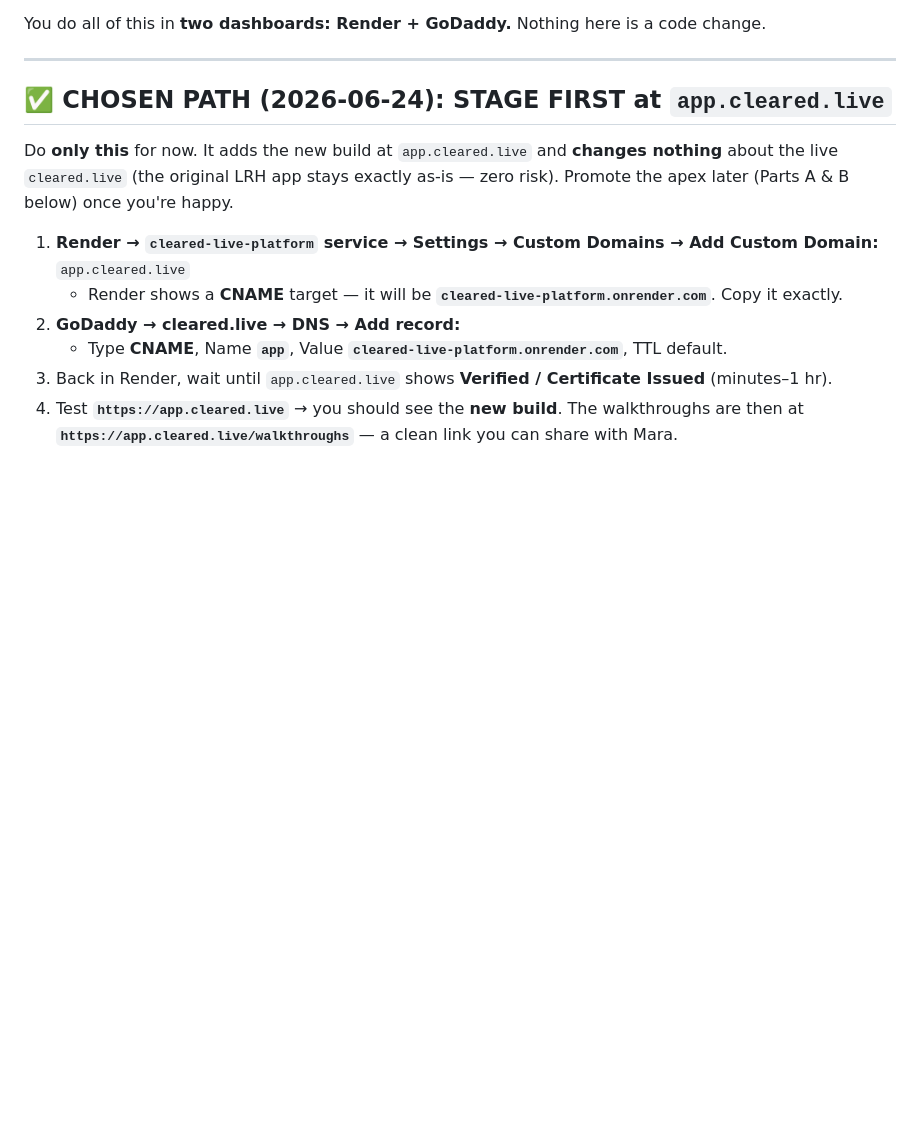
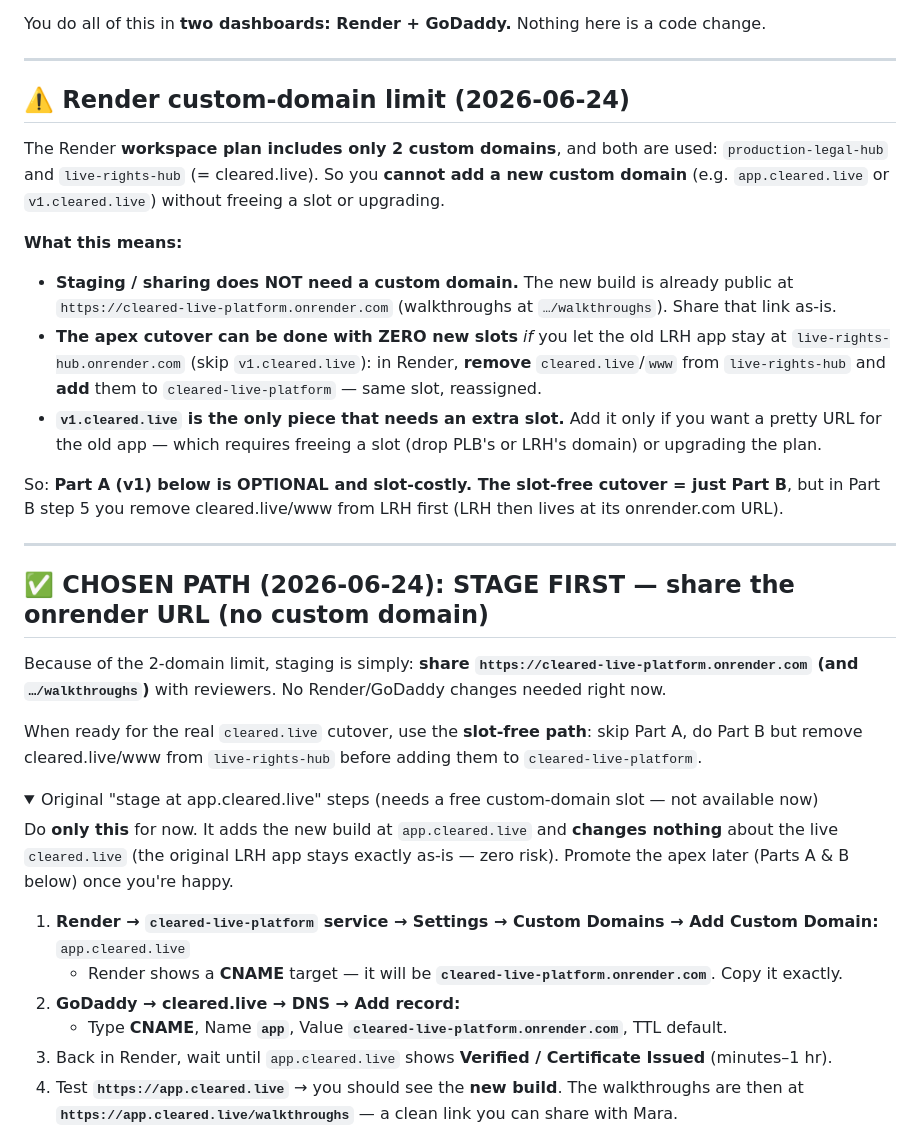
Before and after one commit to basquared1/cleared-live-platform, a Markdown page: DOMAIN_CUTOVER.md, the part around one of its changes. Drawn GitHub-style; folded sections open; blank space fills up the shorter version.

Commit message:
Domain cutover: note Render 2-domain limit; slot-free apex path; share onrender URL for now
Co-Authored-By: Claude Opus 4.8 <noreply@anthropic.com>

```diff
--- a/DOMAIN_CUTOVER.md
+++ b/DOMAIN_CUTOVER.md
@@ -16,7 +16,35 @@ You do all of this in **two dashboards: Render + GoDaddy.** Nothing here is a co
 
 ---
 
-## ✅ CHOSEN PATH (2026-06-24): STAGE FIRST at `app.cleared.live`
+## ⚠️ Render custom-domain limit (2026-06-24)
+
+The Render **workspace plan includes only 2 custom domains**, and both are used:
+`production-legal-hub` and `live-rights-hub` (= cleared.live). So you **cannot add a new custom
+domain** (e.g. `app.cleared.live` or `v1.cleared.live`) without freeing a slot or upgrading.
+
+**What this means:**
+- **Staging / sharing does NOT need a custom domain.** The new build is already public at
+  `https://cleared-live-platform.onrender.com` (walkthroughs at `…/walkthroughs`). Share that link as-is.
+- **The apex cutover can be done with ZERO new slots** *if* you let the old LRH app stay at
+  `live-rights-hub.onrender.com` (skip `v1.cleared.live`): in Render, **remove** `cleared.live`/`www`
+  from `live-rights-hub` and **add** them to `cleared-live-platform` — same slot, reassigned.
+- **`v1.cleared.live` is the only piece that needs an extra slot.** Add it only if you want a pretty URL
+  for the old app — which requires freeing a slot (drop PLB's or LRH's domain) or upgrading the plan.
+
+So: **Part A (v1) below is OPTIONAL and slot-costly. The slot-free cutover = just Part B**, but in
+Part B step 5 you remove cleared.live/www from LRH first (LRH then lives at its onrender.com URL).
+
+---
+
+## ✅ CHOSEN PATH (2026-06-24): STAGE FIRST — share the onrender URL (no custom domain)
+
+Because of the 2-domain limit, staging is simply: **share `https://cleared-live-platform.onrender.com`
+(and `…/walkthroughs`)** with reviewers. No Render/GoDaddy changes needed right now.
+
+When ready for the real `cleared.live` cutover, use the **slot-free path**: skip Part A, do Part B but
+remove cleared.live/www from `live-rights-hub` before adding them to `cleared-live-platform`.
+
+<details><summary>Original "stage at app.cleared.live" steps (needs a free custom-domain slot — not available now)</summary>
 
 Do **only this** for now. It adds the new build at `app.cleared.live` and **changes nothing** about the
 live `cleared.live` (the original LRH app stays exactly as-is — zero risk). Promote the apex later
```
Also changed, not shown: other parts of DOMAIN_CUTOVER.md (+1 -1 lines).
